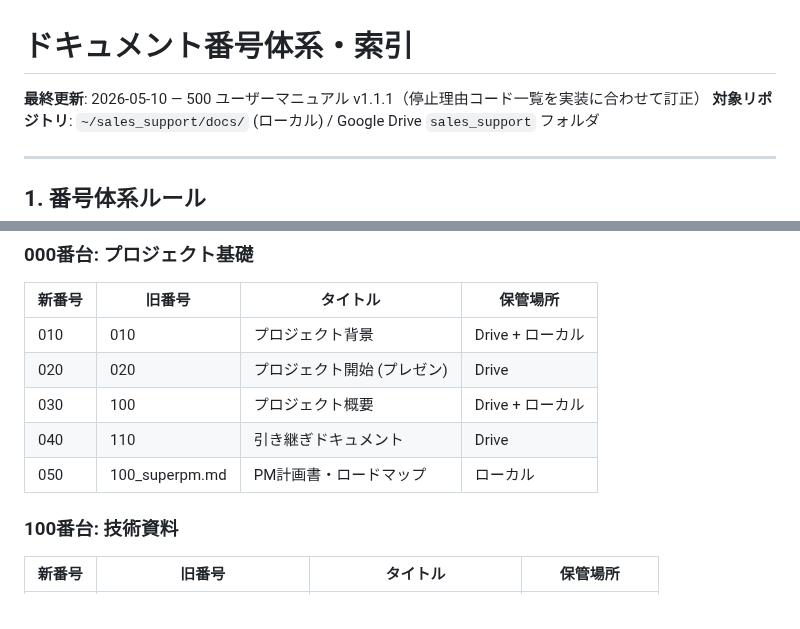
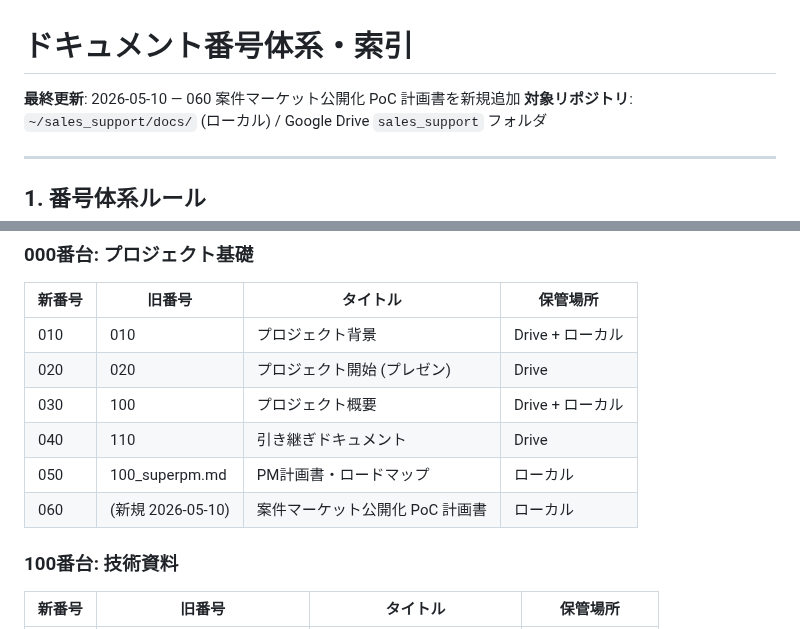
Before and after one commit to shintomish/sales_support, a Markdown page: docs/000_document_index.md, 2 parts joined by grey strips. Drawn GitHub-style.

```diff
--- a/docs/000_document_index.md
+++ b/docs/000_document_index.md
@@ -1,6 +1,6 @@
 # ドキュメント番号体系・索引
 
-**最終更新**: 2026-05-10 — 500 ユーザーマニュアル v1.1.1（停止理由コード一覧を実装に合わせて訂正）
+**最終更新**: 2026-05-10 — 060 案件マーケット公開化 PoC 計画書を新規追加
 **対象リポジトリ**: `~/sales_support/docs/` (ローカル) / Google Drive `sales_support` フォルダ
 
 ---
@@ -37,6 +37,7 @@
 | 030 | 100 | プロジェクト概要 | Drive + ローカル |
 | 040 | 110 | 引き継ぎドキュメント | Drive |
 | 050 | 100_superpm.md | PM計画書・ロードマップ | ローカル |
+| 060 | (新規 2026-05-10) | 案件マーケット公開化 PoC 計画書 | ローカル |
 
 ### 100番台: 技術資料
 
```
Also changed, not shown: docs/060_market_poc_plan.md (added, +183 -0 lines).
